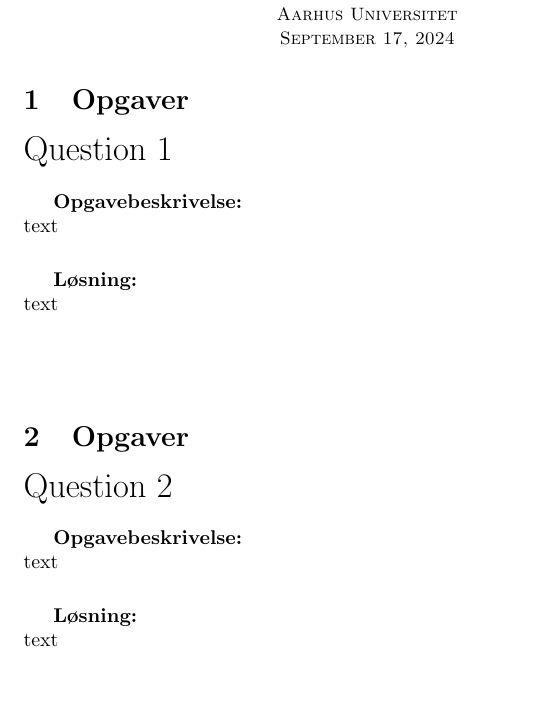
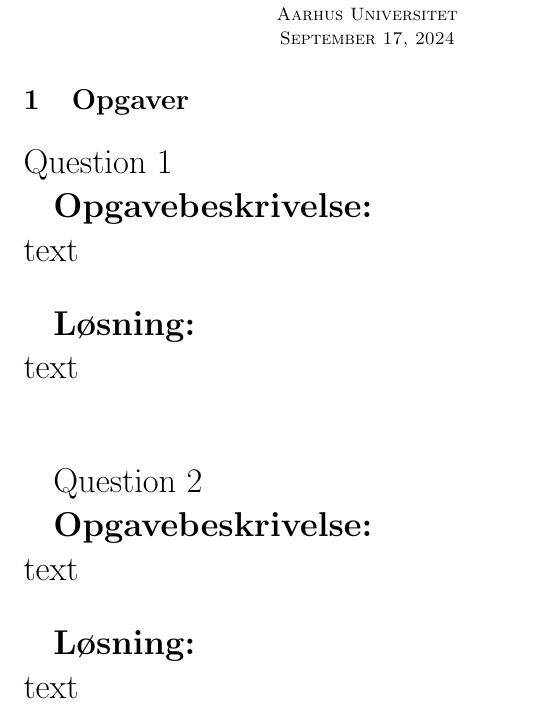
Before and after one commit to ValdemarOtte/Theory-of-Measure-and-Integration, a LaTeX document (default_dokument.tex): part of the page, cut so that both start at the same text. Compiled offline with pdfLaTeX.

Commit message:
Updated default_dokument.tex pt 2

```diff
--- a/default_dokument.tex
+++ b/default_dokument.tex
@@ -17,7 +17,7 @@ Valdemar Emil Otte Petersen\\ % Name
 \endgroup
 
 \section{Opgaver}
-{\LARGE Question 1}\\
+\LARGE{Question 1}
 
 \textbf{Opgavebeskrivelse:}\\
 text
@@ -27,8 +27,7 @@ text
 text
 
 \vspace{35px}
-\section{Opgaver}
-{\LARGE Question 2}\\
+\LARGE{Question 2}
 
 \textbf{Opgavebeskrivelse:}\\
 text
```
Also changed, not shown: default_dokument.pdf.
